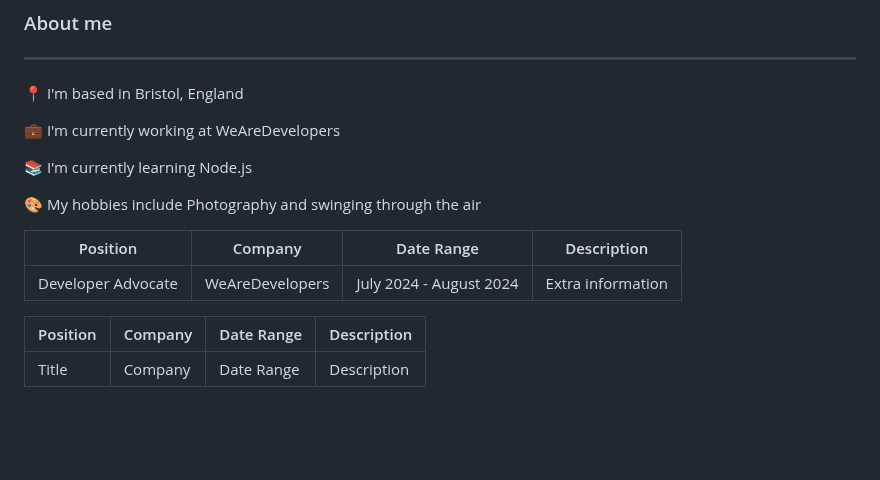
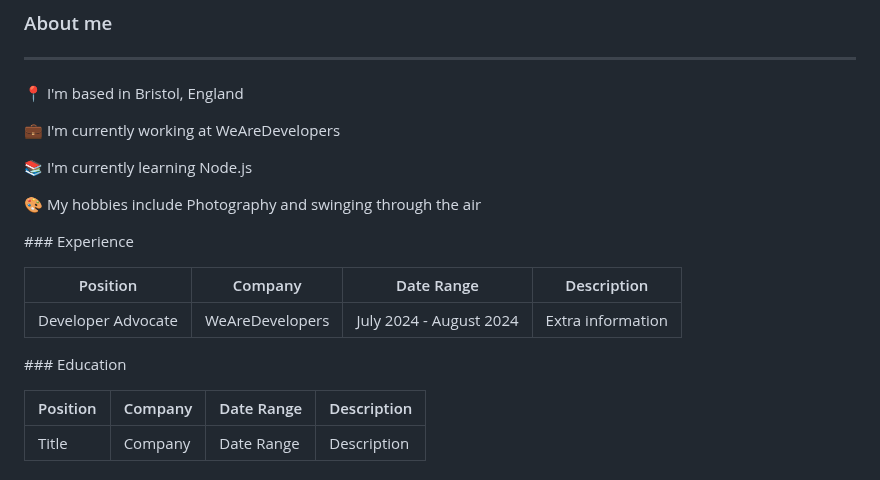
Before and after one commit to danielcranney/danielcranney, a Markdown page: README.md, the part around the change. Rendered like a GitHub page; blank space fills up the shorter version.

Commit message:
Update profile README

```diff
--- a/README.md
+++ b/README.md
@@ -47,9 +47,13 @@
 
 🎨 My hobbies include Photography and swinging through the air
 
+\### Experience
+
 | Position | Company | Date Range | Description |
 | ------------- | ------------- | ------------- | ------------- |
 | Developer Advocate | WeAreDevelopers | July 2024 - August 2024 | Extra information |
+
+\### Education
 
 | Position | Company | Date Range | Description |
 | ------------- | ------------- | ------------- | ------------- |
```
